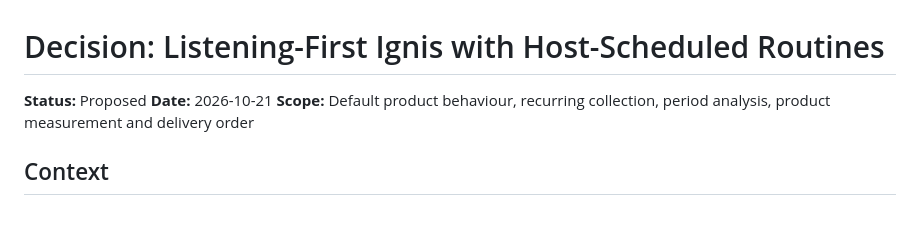
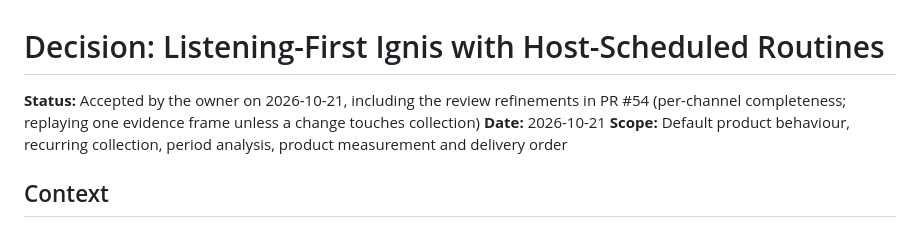
Before and after one commit to fioenix/fn-ignis, a Markdown page: docs/decisions/2026-10-21-listening-first-product-direction.md, the part around the change. GitHub-like rendering.

```diff
--- a/docs/decisions/2026-10-21-listening-first-product-direction.md
+++ b/docs/decisions/2026-10-21-listening-first-product-direction.md
@@ -1,6 +1,7 @@
 # Decision: Listening-First Ignis with Host-Scheduled Routines
 
-**Status:** Proposed
+**Status:** Accepted by the owner on 2026-10-21, including the review refinements in PR #54
+(per-channel completeness; replaying one evidence frame unless a change touches collection)
 **Date:** 2026-10-21
 **Scope:** Default product behaviour, recurring collection, period analysis, product measurement and
 delivery order
```
Also changed, not shown: BACKLOG.md (+2 -2 lines).
